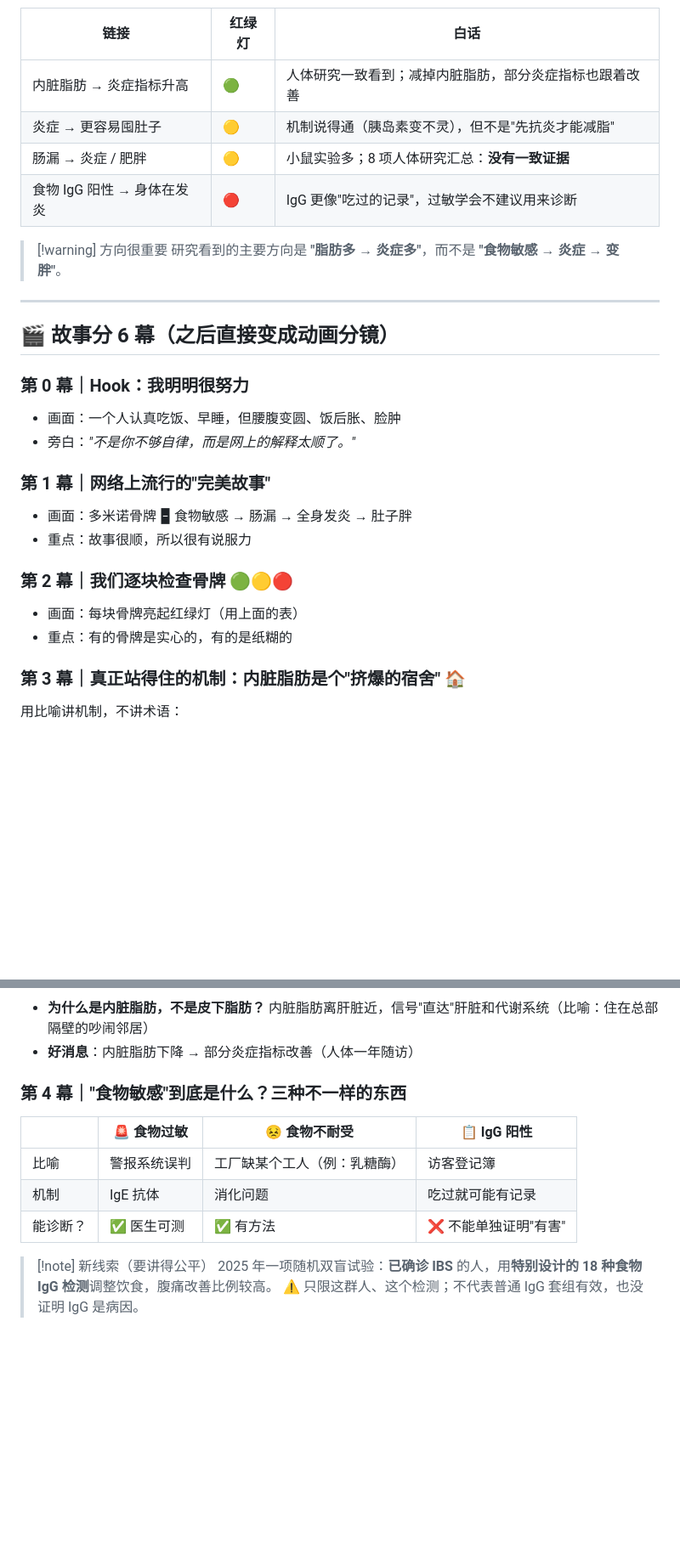
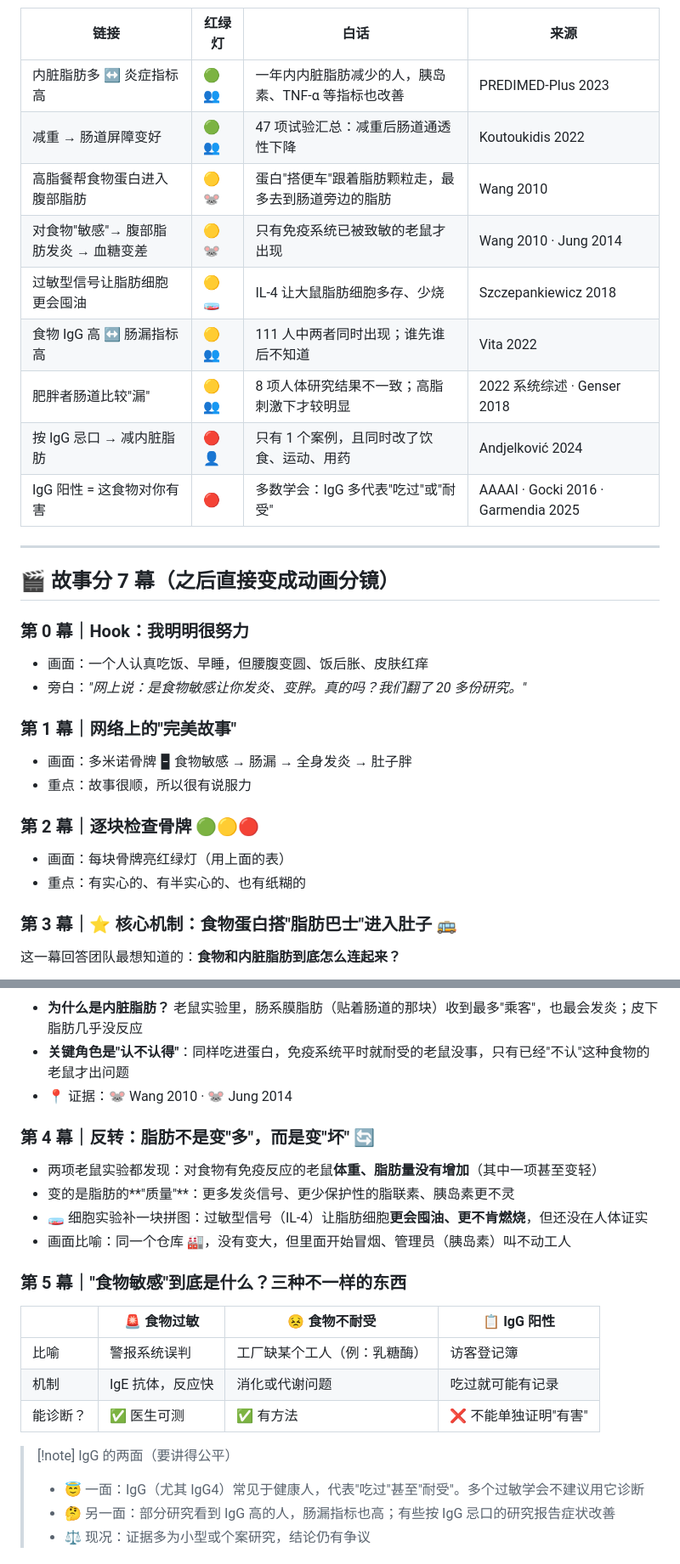
Before and after one commit to fcway-raw/woork, a Markdown page: food-sensitivity-inflammation-fat/00_故事架构.md, 2 parts joined by grey strips. Shown at 85% size. GitHub-like rendering; blank space fills up the shorter version.

````diff
--- a/food-sensitivity-inflammation-fat/00_故事架构.md
+++ b/food-sensitivity-inflammation-fat/00_故事架构.md
@@ -29,33 +37,35 @@ flowchart LR
 ```
 
-| 链接 | 红绿灯 | 白话 |
-|---|---|---|
-| 内脏脂肪 → 炎症指标升高 | 🟢 | 人体研究一致看到；减掉内脏脂肪，部分炎症指标也跟着改善 |
-| 炎症 → 更容易囤肚子 | 🟡 | 机制说得通（胰岛素变不灵），但不是"先抗炎才能减脂" |
-| 肠漏 → 炎症 / 肥胖 | 🟡 | 小鼠实验多；8 项人体研究汇总：**没有一致证据** |
-| 食物 IgG 阳性 → 身体在发炎 | 🔴 | IgG 更像"吃过的记录"，过敏学会不建议用来诊断 |
-
-> [!warning] 方向很重要
-> 研究看到的主要方向是 **"脂肪多 → 炎症多"**，而不是 **"食物敏感 → 炎症 → 变胖"**。
+| 链接 | 红绿灯 | 白话 | 来源 |
+|---|---|---|---|
+| 内脏脂肪多 ↔ 炎症指标高 | 🟢 👥 | 一年内内脏脂肪减少的人，胰岛素、TNF-α 等指标也改善 | PREDIMED-Plus 2023 |
+| 减重 → 肠道屏障变好 | 🟢 👥 | 47 项试验汇总：减重后肠道通透性下降 | Koutoukidis 2022 |
+| 高脂餐帮食物蛋白进入腹部脂肪 | 🟡 🐭 | 蛋白"搭便车"跟着脂肪颗粒走，最多去到肠道旁边的脂肪 | Wang 2010 |
+| 对食物"敏感"→ 腹部脂肪发炎 → 血糖变差 | 🟡 🐭 | 只有免疫系统已被致敏的老鼠才出现 | Wang 2010 · Jung 2014 |
+| 过敏型信号让脂肪细胞更会囤油 | 🟡 🧫 | IL-4 让大鼠脂肪细胞多存、少烧 | Szczepankiewicz 2018 |
+| 食物 IgG 高 ↔ 肠漏指标高 | 🟡 👥 | 111 人中两者同时出现；谁先谁后不知道 | Vita 2022 |
+| 肥胖者肠道比较"漏" | 🟡 👥 | 8 项人体研究结果不一致；高脂刺激下才较明显 | 2022 系统综述 · Genser 2018 |
+| 按 IgG 忌口 → 减内脏脂肪 | 🔴 👤 | 只有 1 个案例，且同时改了饮食、运动、用药 | Andjelković 2024 |
+| IgG 阳性 = 这食物对你有害 | 🔴 | 多数学会：IgG 多代表"吃过"或"耐受" | AAAAI · Gocki 2016 · Garmendia 2025 |
 
 ---
 
-## 🎬 故事分 6 幕（之后直接变成动画分镜）
+## 🎬 故事分 7 幕（之后直接变成动画分镜）
 
 ### 第 0 幕｜Hook：我明明很努力
-- 画面：一个人认真吃饭、早睡，但腰腹变圆、饭后胀、脸肿
-- 旁白：*"不是你不够自律，而是网上的解释太顺了。"*
+- 画面：一个人认真吃饭、早睡，但腰腹变圆、饭后胀、皮肤红痒
+- 旁白：*"网上说：是食物敏感让你发炎、变胖。真的吗？我们翻了 20 多份研究。"*
 
-### 第 1 幕｜网络上流行的"完美故事"
+### 第 1 幕｜网络上的"完美故事"
 - 画面：多米诺骨牌 🁢 食物敏感 → 肠漏 → 全身发炎 → 肚子胖
 - 重点：故事很顺，所以很有说服力
 
-### 第 2 幕｜我们逐块检查骨牌 🟢🟡🔴
-- 画面：每块骨牌亮起红绿灯（用上面的表）
-- 重点：有的骨牌是实心的，有的是纸糊的
+### 第 2 幕｜逐块检查骨牌 🟢🟡🔴
+- 画面：每块骨牌亮红绿灯（用上面的表）
+- 重点：有实心的、有半实心的、也有纸糊的
 
-### 第 3 幕｜真正站得住的机制：内脏脂肪是个"挤爆的宿舍" 🏠
-用比喻讲机制，不讲术语：
+### 第 3 幕｜⭐ 核心机制：食物蛋白搭"脂肪巴士"进入肚子 🚌
+这一幕回答团队最想知道的：**食物和内脏脂肪到底怎么连起来？**
 
 ```mermaid
 flowchart TD
@@ -69,16 +79,24 @@ flowchart TD
 ```
 
-- **为什么是内脏脂肪，不是皮下脂肪？** 内脏脂肪离肝脏近，信号"直达"肝脏和代谢系统（比喻：住在总部隔壁的吵闹邻居）
-- **好消息**：内脏脂肪下降 → 部分炎症指标改善（人体一年随访）
+- **为什么是内脏脂肪？** 老鼠实验里，肠系膜脂肪（贴着肠道的那块）收到最多"乘客"，也最会发炎；皮下脂肪几乎没反应
+- **关键角色是"认不认得"**：同样吃进蛋白，免疫系统平时就耐受的老鼠没事，只有已经"不认"这种食物的老鼠才出问题
+- 📍 证据：🐭 Wang 2010 · 🐭 Jung 2014
 
-### 第 4 幕｜"食物敏感"到底是什么？三种不一样的东西
+### 第 4 幕｜反转：脂肪不是变"多"，而是变"坏" 🔄
+- 两项老鼠实验都发现：对食物有免疫反应的老鼠**体重、脂肪量没有增加**（其中一项甚至变轻）
+- 变的是脂肪的**"质量"**：更多发炎信号、更少保护性的脂联素、胰岛素更不灵
+- 🧫 细胞实验补一块拼图：过敏型信号（IL-4）让脂肪细胞**更会囤油、更不肯燃烧**，但还没在人体证实
+- 画面比喻：同一个仓库 🏭，没有变大，但里面开始冒烟、管理员（胰岛素）叫不动工人
+
+### 第 5 幕｜"食物敏感"到底是什么？三种不一样的东西
 | | 🚨 食物过敏 | 😣 食物不耐受 | 📋 IgG 阳性 |
 |---|---|---|---|
 | 比喻 | 警报系统误判 | 工厂缺某个工人（例：乳糖酶） | 访客登记簿 |
-| 机制 | IgE 抗体 | 消化问题 | 吃过就可能有记录 |
+| 机制 | IgE 抗体，反应快 | 消化或代谢问题 | 吃过就可能有记录 |
 | 能诊断？ | ✅ 医生可测 | ✅ 有方法 | ❌ 不能单独证明"有害" |
 
-> [!note] 新线索（要讲得公平）
-> 2025 年一项随机双盲试验：**已确诊 IBS** 的人，用**特别设计的 18 种食物 IgG 检测**调整饮食，腹痛改善比例较高。
-> ⚠️ 只限这群人、这个检测；不代表普通 IgG 套组有效，也没证明 IgG 是病因。
+> [!note] IgG 的两面（要讲得公平）
+> - 😇 一面：IgG（尤其 IgG4）常见于健康人，代表"吃过"甚至"耐受"。多个过敏学会不建议用它诊断
+> - 🤔 另一面：部分研究看到 IgG 高的人，肠漏指标也高；有些按 IgG 忌口的研究报告症状改善
+> - ⚖️ 现况：证据多为小型或个案研究，结论仍有争议
 
````
Also changed, not shown: other parts of food-sensitivity-inflammation-fat/00_故事架构.md (+67 -33 lines).
